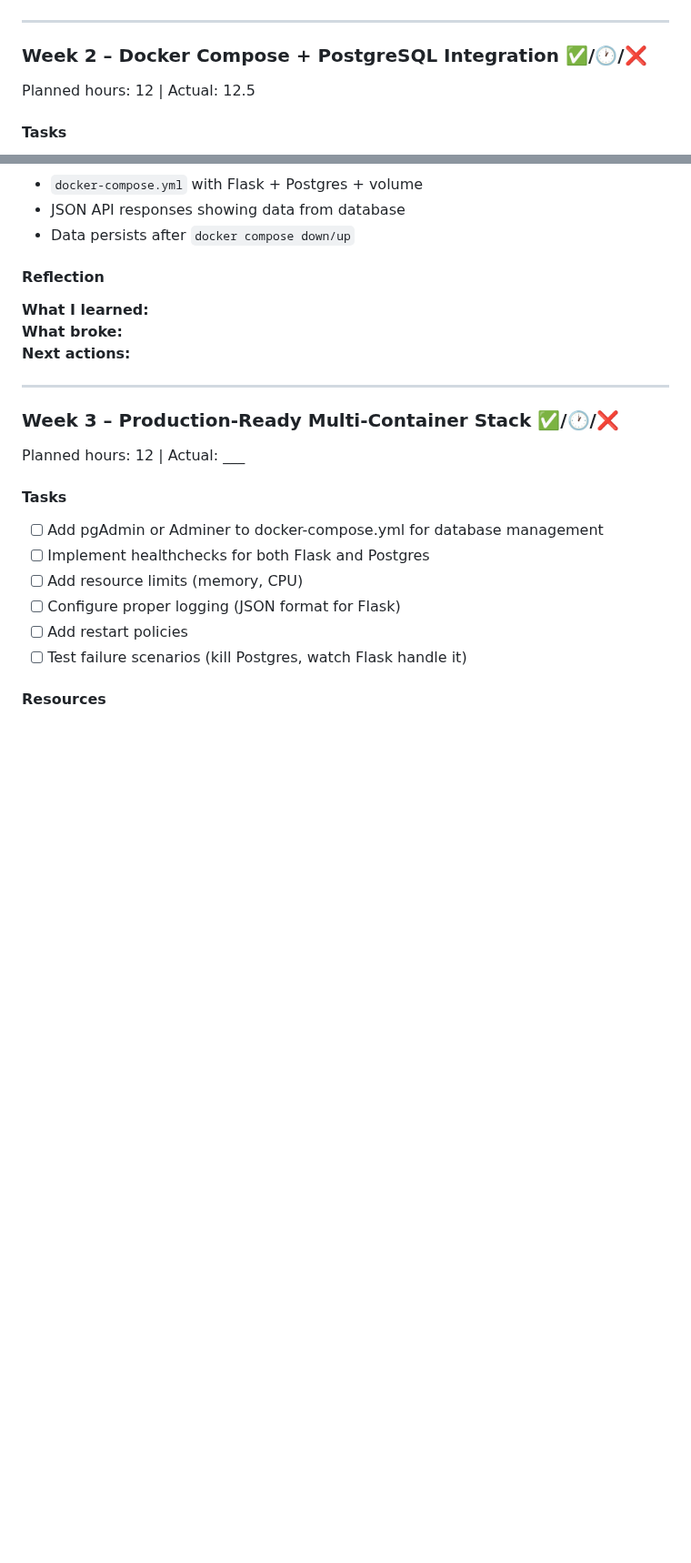
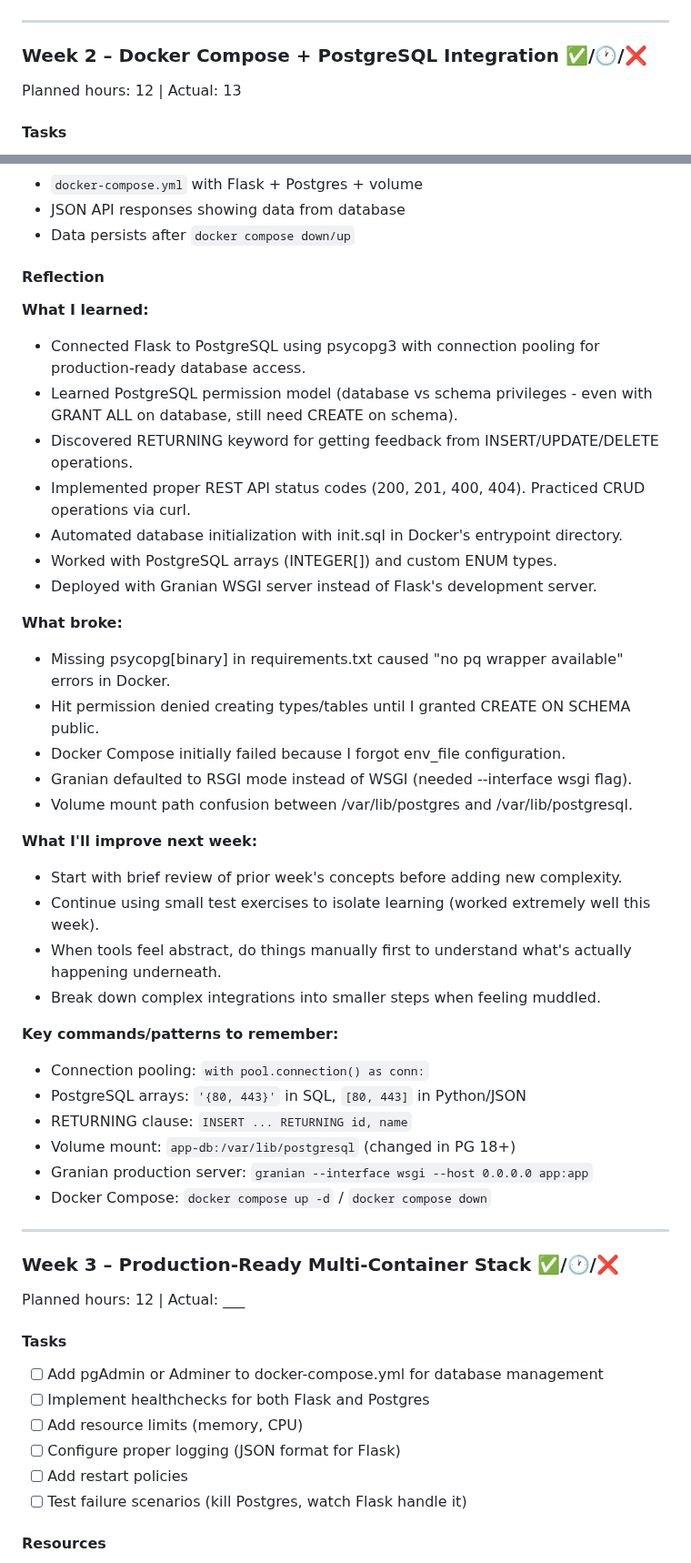
Before and after one commit to stillron/devops-learning-roadmap, a Markdown page: learning-plan.md, 2 parts joined by grey strips. Shown at 91% size. Drawn GitHub-style; blank space fills up the shorter version.

Commit message:
updated learning plan to reflect the completion of week 2

```diff
--- a/learning-plan.md
+++ b/learning-plan.md
@@ -64,7 +64,7 @@ Planned hours: 10 | Actual: 10
 ---
 
 ### Week 2 – Docker Compose + PostgreSQL Integration ✅/🕐/❌
-Planned hours: 12 | Actual: 12.5
+Planned hours: 12 | Actual: 13
 
 #### Tasks
 - [x] Install PostgreSQL locally and practice basic queries
@@ -86,8 +86,34 @@ Planned hours: 12 | Actual: 12.5
 
 #### Reflection
 **What I learned:**
+- Connected Flask to PostgreSQL using psycopg3 with connection pooling for production-ready database access.
+- Learned PostgreSQL permission model (database vs schema privileges - even with GRANT ALL on database, still need CREATE on schema).
+- Discovered RETURNING keyword for getting feedback from INSERT/UPDATE/DELETE operations.
+- Implemented proper REST API status codes (200, 201, 400, 404). Practiced CRUD operations via curl.
+- Automated database initialization with init.sql in Docker's entrypoint directory.
+- Worked with PostgreSQL arrays (INTEGER[]) and custom ENUM types.
+- Deployed with Granian WSGI server instead of Flask's development server.
+
 **What broke:**
-**Next actions:**
+- Missing psycopg[binary] in requirements.txt caused "no pq wrapper available" errors in Docker.
+- Hit permission denied creating types/tables until I granted CREATE ON SCHEMA public.
+- Docker Compose initially failed because I forgot env_file configuration.
+- Granian defaulted to RSGI mode instead of WSGI (needed --interface wsgi flag).
+- Volume mount path confusion between /var/lib/postgres and /var/lib/postgresql.
+
+**What I'll improve next week:**
+- Start with brief review of prior week's concepts before adding new complexity.
+- Continue using small test exercises to isolate learning (worked extremely well this week).
+- When tools feel abstract, do things manually first to understand what's actually happening underneath.
+- Break down complex integrations into smaller steps when feeling muddled.
+
+**Key commands/patterns to remember:**
+- Connection pooling: `with pool.connection() as conn:`
+- PostgreSQL arrays: `'{80, 443}'` in SQL, `[80, 443]` in Python/JSON
+- RETURNING clause: `INSERT ... RETURNING id, name`
+- Volume mount: `app-db:/var/lib/postgresql` (changed in PG 18+)
+- Granian production server: `granian --interface wsgi --host 0.0.0.0 app:app`
+- Docker Compose: `docker compose up -d` / `docker compose down`
 
 ---
 
```
